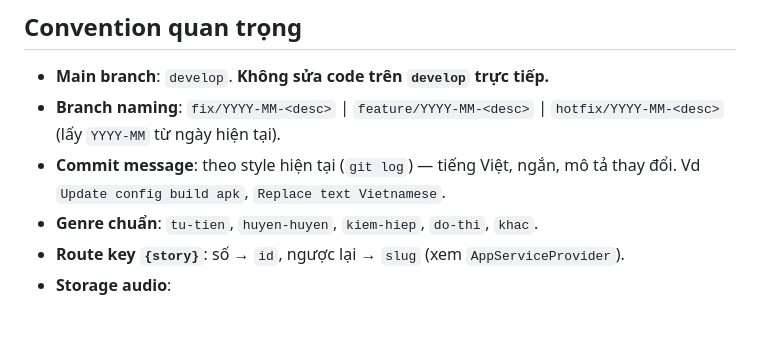
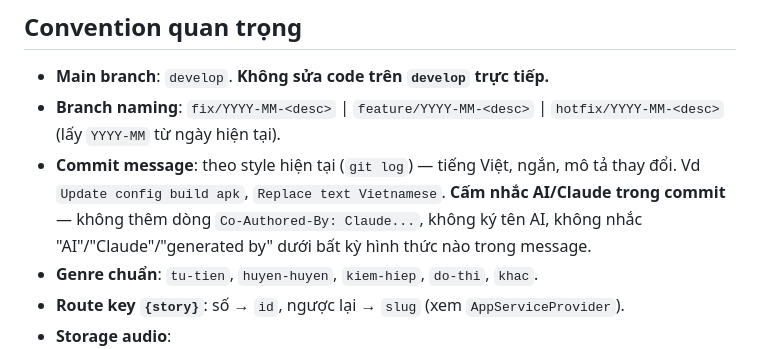
Before and after one commit to dangvannghia20081994/story, a Markdown page: CLAUDE.md, the part around the change. Rendered like a GitHub page; blank space fills up the shorter version.

Commit message:
Cập nhật rule commit: cấm nhắc AI/Claude trong commit message

```diff
--- a/CLAUDE.md
+++ b/CLAUDE.md
@@ -55,7 +55,7 @@ Full chi tiết: `.claude/agents/README.md`, `.claude/agents/story-master.md`.
 
 - **Main branch**: `develop`. **Không sửa code trên `develop` trực tiếp.**
 - **Branch naming**: `fix/YYYY-MM-<desc>` | `feature/YYYY-MM-<desc>` | `hotfix/YYYY-MM-<desc>` (lấy `YYYY-MM` từ ngày hiện tại).
-- **Commit message**: theo style hiện tại (`git log`) — tiếng Việt, ngắn, mô tả thay đổi. Vd `Update config build apk`, `Replace text Vietnamese`.
+- **Commit message**: theo style hiện tại (`git log`) — tiếng Việt, ngắn, mô tả thay đổi. Vd `Update config build apk`, `Replace text Vietnamese`. **Cấm nhắc AI/Claude trong commit** — không thêm dòng `Co-Authored-By: Claude...`, không ký tên AI, không nhắc "AI"/"Claude"/"generated by" dưới bất kỳ hình thức nào trong message.
 - **Genre chuẩn**: `tu-tien`, `huyen-huyen`, `kiem-hiep`, `do-thi`, `khac`.
 - **Route key `{story}`**: số → `id`, ngược lại → `slug` (xem `AppServiceProvider`).
 - **Storage audio**:
```
